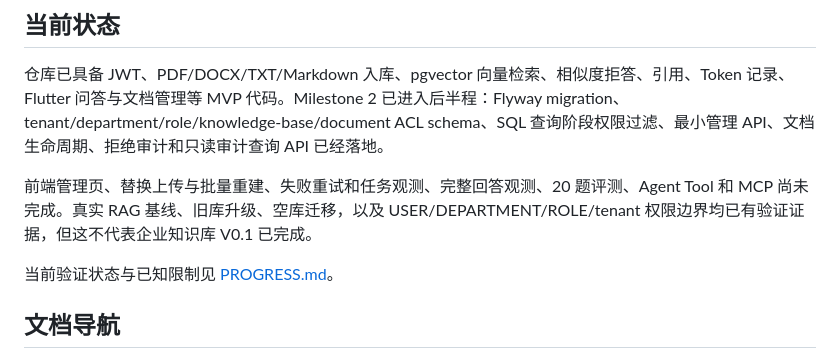
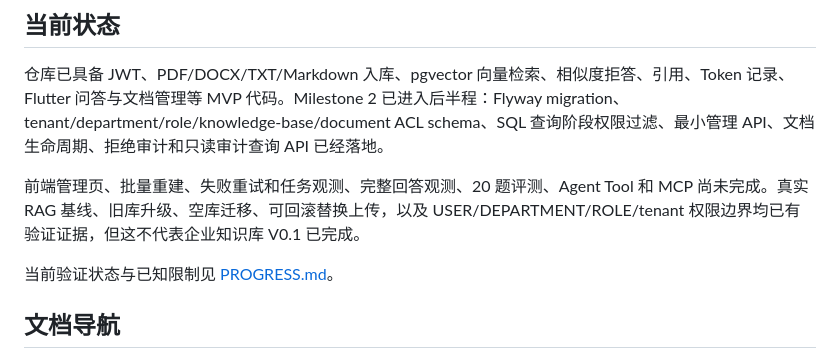
Before and after one commit to mikehot/rag-knowledge-base, a Markdown page: README.md, the part around the change. Drawn GitHub-style.

```diff
--- a/README.md
+++ b/README.md
@@ -8,7 +8,7 @@
 
 仓库已具备 JWT、PDF/DOCX/TXT/Markdown 入库、pgvector 向量检索、相似度拒答、引用、Token 记录、Flutter 问答与文档管理等 MVP 代码。Milestone 2 已进入后半程：Flyway migration、tenant/department/role/knowledge-base/document ACL schema、SQL 查询阶段权限过滤、最小管理 API、文档生命周期、拒绝审计和只读审计查询 API 已经落地。
 
-前端管理页、替换上传与批量重建、失败重试和任务观测、完整回答观测、20 题评测、Agent Tool 和 MCP 尚未完成。真实 RAG 基线、旧库升级、空库迁移，以及 USER/DEPARTMENT/ROLE/tenant 权限边界均已有验证证据，但这不代表企业知识库 V0.1 已完成。
+前端管理页、批量重建、失败重试和任务观测、完整回答观测、20 题评测、Agent Tool 和 MCP 尚未完成。真实 RAG 基线、旧库升级、空库迁移、可回滚替换上传，以及 USER/DEPARTMENT/ROLE/tenant 权限边界均已有验证证据，但这不代表企业知识库 V0.1 已完成。
 
 当前验证状态与已知限制见 [PROGRESS.md](PROGRESS.md)。
 
```
Also changed, not shown: PROGRESS.md (+11 -9 lines), ROADMAP.md (+1 -1 lines).
